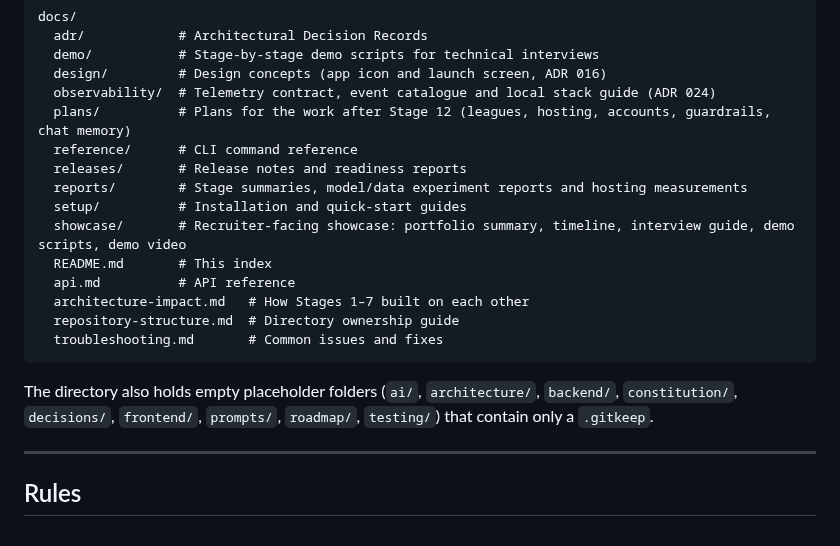
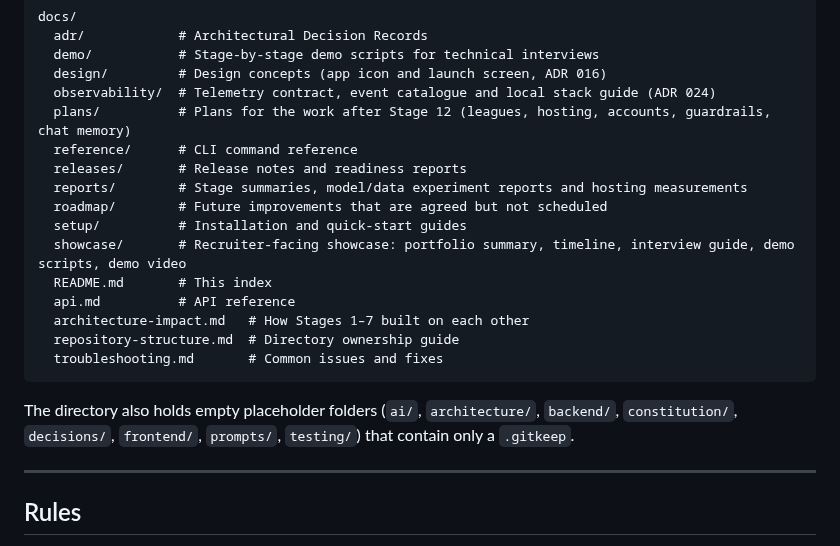
Before and after one commit to SumukhaK/football-intelligence-platform, a Markdown page: docs/README.md, the part around the change. GitHub-like rendering.

````diff
--- a/docs/README.md
+++ b/docs/README.md
@@ -141,6 +141,7 @@ docs/
   reference/      # CLI command reference
   releases/       # Release notes and readiness reports
   reports/        # Stage summaries, model/data experiment reports and hosting measurements
+  roadmap/        # Future improvements that are agreed but not scheduled
   setup/          # Installation and quick-start guides
   showcase/       # Recruiter-facing showcase: portfolio summary, timeline, interview guide, demo scripts, demo video
   README.md       # This index
@@ -150,7 +151,7 @@ docs/
   troubleshooting.md       # Common issues and fixes
 ```
 
-The directory also holds empty placeholder folders (`ai/`, `architecture/`, `backend/`, `constitution/`, `decisions/`, `frontend/`, `prompts/`, `roadmap/`, `testing/`) that contain only a `.gitkeep`.
+The directory also holds empty placeholder folders (`ai/`, `architecture/`, `backend/`, `constitution/`, `decisions/`, `frontend/`, `prompts/`, `testing/`) that contain only a `.gitkeep`.
 
 ---
 
````
Also changed, not shown: docs/roadmap/future-improvements.md (added, +14 -0 lines).
